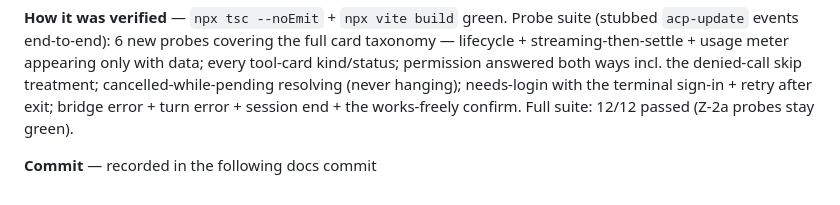
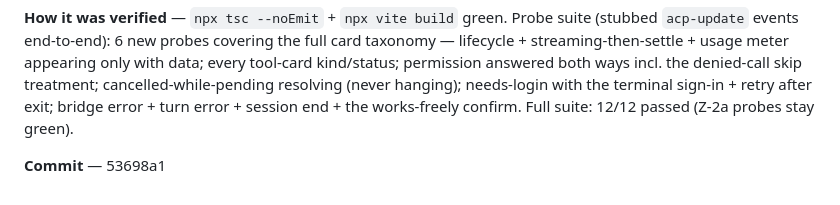
Before and after one commit to guhatron-code/chronicle, a Markdown page: c-zed/PROGRESS.md, the part around the change. Rendered like a GitHub page.

Commit message:
docs(c-zed): Z-2b progress records its commit hash
Co-Authored-By: Claude Fable 5 <noreply@anthropic.com>

```diff
--- a/c-zed/PROGRESS.md
+++ b/c-zed/PROGRESS.md
@@ -106,4 +106,4 @@ resolving (never hanging); needs-login with the terminal sign-in + retry
 after exit; bridge error + turn error + session end + the works-freely
 confirm. Full suite: 12/12 passed (Z-2a probes stay green).
 
-**Commit** — recorded in the following docs commit
+**Commit** — 53698a1
```
